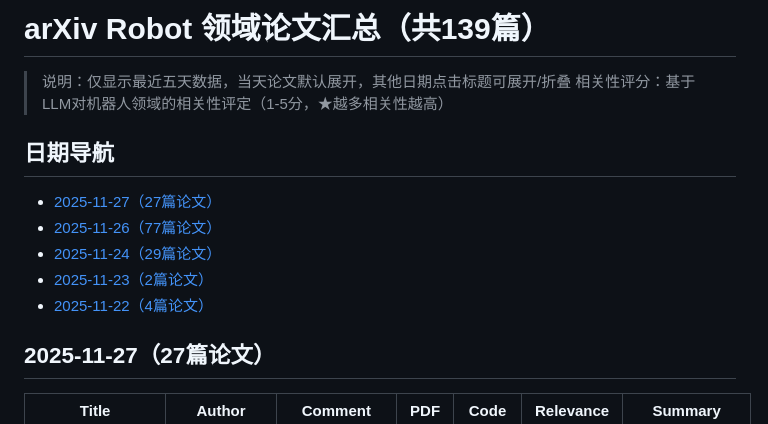
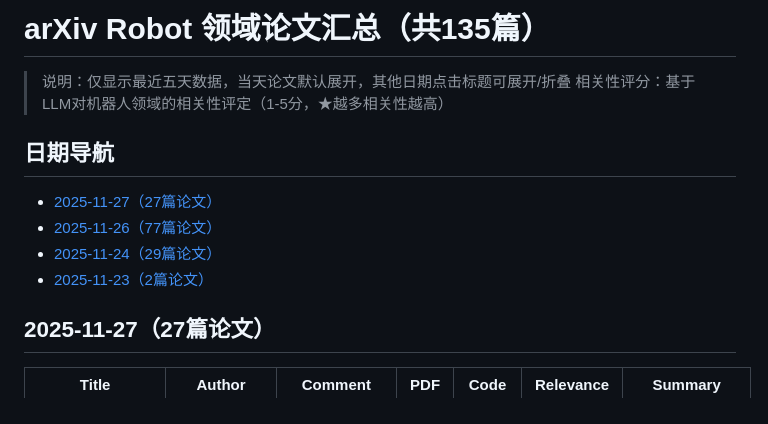
Before and after one commit to RainbowNebula/robot-paper-daily, a Markdown page: README.md, the part around one of its changes. Drawn GitHub-style.

```diff
--- a/README.md
+++ b/README.md
@@ -1,4 +1,4 @@
-# arXiv Robot 领域论文汇总（共139篇）
+# arXiv Robot 领域论文汇总（共135篇）
 
 > 说明：仅显示最近五天数据，当天论文默认展开，其他日期点击标题可展开/折叠
 > 相关性评分：基于LLM对机器人领域的相关性评定（1-5分，★越多相关性越高）
@@ -8,7 +8,6 @@
 - [2025-11-26（77篇论文）](#date-20251126)
 - [2025-11-24（29篇论文）](#date-20251124)
 - [2025-11-23（2篇论文）](#date-20251123)
-- [2025-11-22（4篇论文）](#date-20251122)
 
 ## <a id='date-20251127'></a>2025-11-27（27篇论文）
 
```
Also changed, not shown: other parts of README.md (+0 -12 lines).
